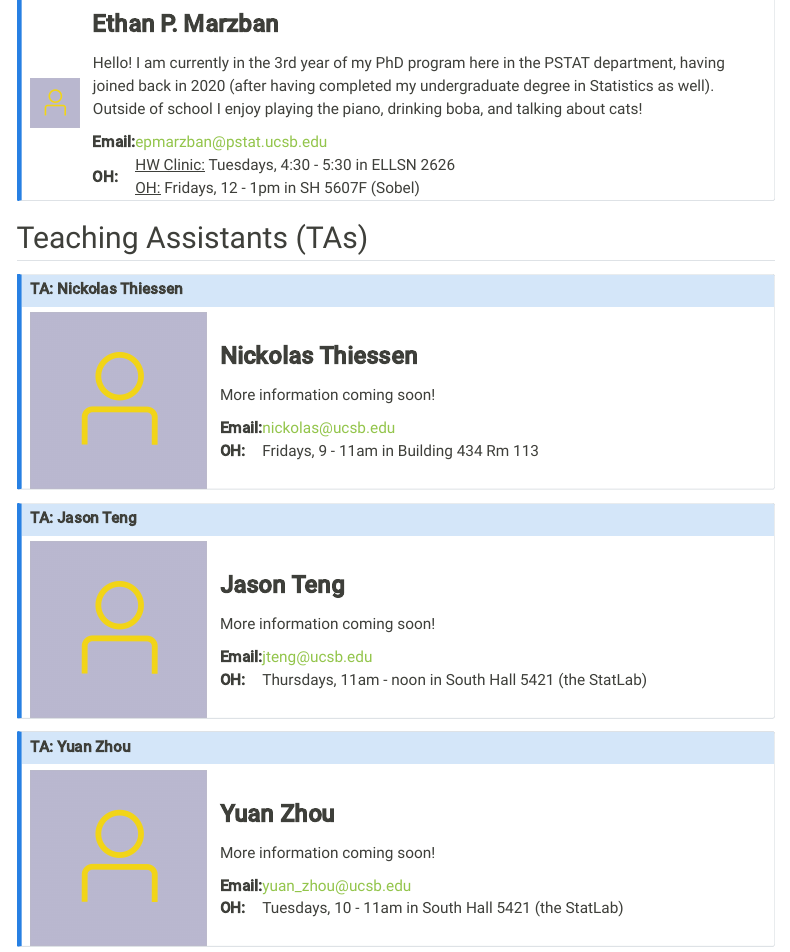
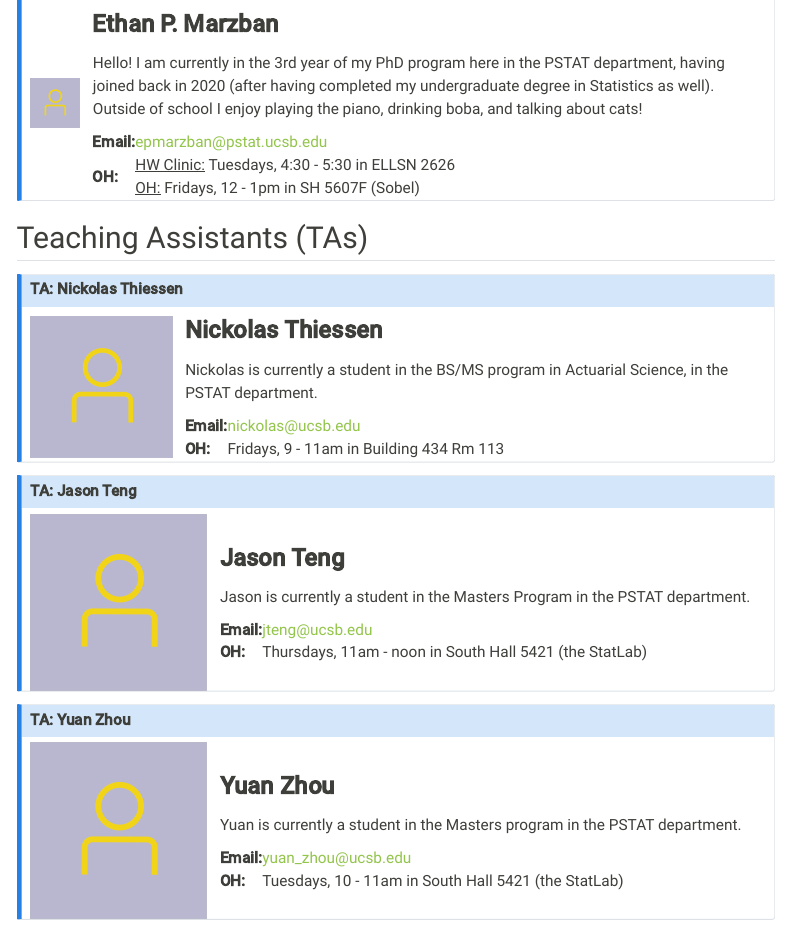
Before and after one commit to annieradams/pstat5a.github.io, a Quarto document (Pages/course_staff.qmd): the page in a window 1100 px wide, from 240 px down. Rendered offline with R 4.5, knitr and Pandoc in place of Quarto, with nearby package versions; menus at the side of the page are left out.

Commit message:
Update TA bios

```diff
--- a/Pages/course_staff.qmd
+++ b/Pages/course_staff.qmd
@@ -53,7 +53,7 @@ linkcolor: "#ffa07a"
     <td>
       <p style = "font-size:24px"><b>Nickolas Thiessen</b></p>
       <p>
-        More information coming soon!
+        Nickolas is currently a student in the BS/MS program in Actuarial Science, in the PSTAT department.
       </p>
       <table>
         <tr>
@@ -81,7 +81,7 @@ linkcolor: "#ffa07a"
     <td>
       <p style = "font-size:24px"><b>Jason Teng</b></p>
       <p>
-        More information coming soon!
+        Jason is currently a student in the Masters Program in the PSTAT department.
       </p>
       <table>
         <tr>
@@ -109,7 +109,7 @@ linkcolor: "#ffa07a"
     <td>
       <p style = "font-size:24px"><b>Yuan Zhou</b></p>
       <p>
-        More information coming soon!
+        Yuan is currently a student in the Masters program in the PSTAT department.
       </p>
       <table>
         <tr>
```
Also changed, not shown: docs/search.json, 1 other file.
